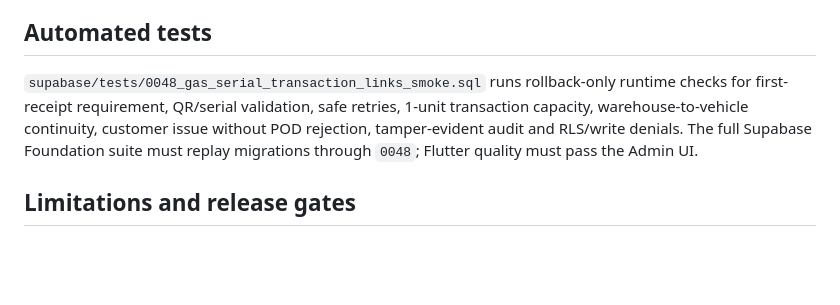
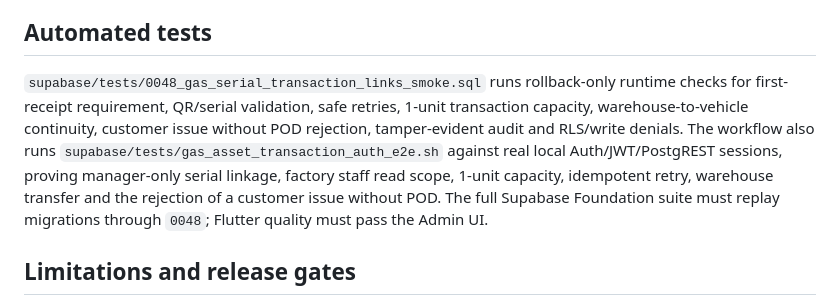
Before and after one commit to dkfutureai-alt/factory, a Markdown page: docs/PHASE_21B_SERIAL_TRANSACTION_ATTESTATION.md, the part around the change. Drawn GitHub-style; blank space fills up the shorter version.

Commit message:
docs: include real JWT serial transaction API acceptance coverage

```diff
--- a/docs/PHASE_21B_SERIAL_TRANSACTION_ATTESTATION.md
+++ b/docs/PHASE_21B_SERIAL_TRANSACTION_ATTESTATION.md
@@ -25,7 +25,7 @@ Phase 21A establishes unique cylinder/Dura serial identity. Phase 21B creates a
 
 ## Automated tests
 
-`supabase/tests/0048_gas_serial_transaction_links_smoke.sql` runs rollback-only runtime checks for first-receipt requirement, QR/serial validation, safe retries, 1-unit transaction capacity, warehouse-to-vehicle continuity, customer issue without POD rejection, tamper-evident audit and RLS/write denials. The full Supabase Foundation suite must replay migrations through `0048`; Flutter quality must pass the Admin UI.
+`supabase/tests/0048_gas_serial_transaction_links_smoke.sql` runs rollback-only runtime checks for first-receipt requirement, QR/serial validation, safe retries, 1-unit transaction capacity, warehouse-to-vehicle continuity, customer issue without POD rejection, tamper-evident audit and RLS/write denials. The workflow also runs `supabase/tests/gas_asset_transaction_auth_e2e.sh` against real local Auth/JWT/PostgREST sessions, proving manager-only serial linkage, factory staff read scope, 1-unit capacity, idempotent retry, warehouse transfer and the rejection of a customer issue without POD. The full Supabase Foundation suite must replay migrations through `0048`; Flutter quality must pass the Admin UI.
 
 ## Limitations and release gates
 
```
